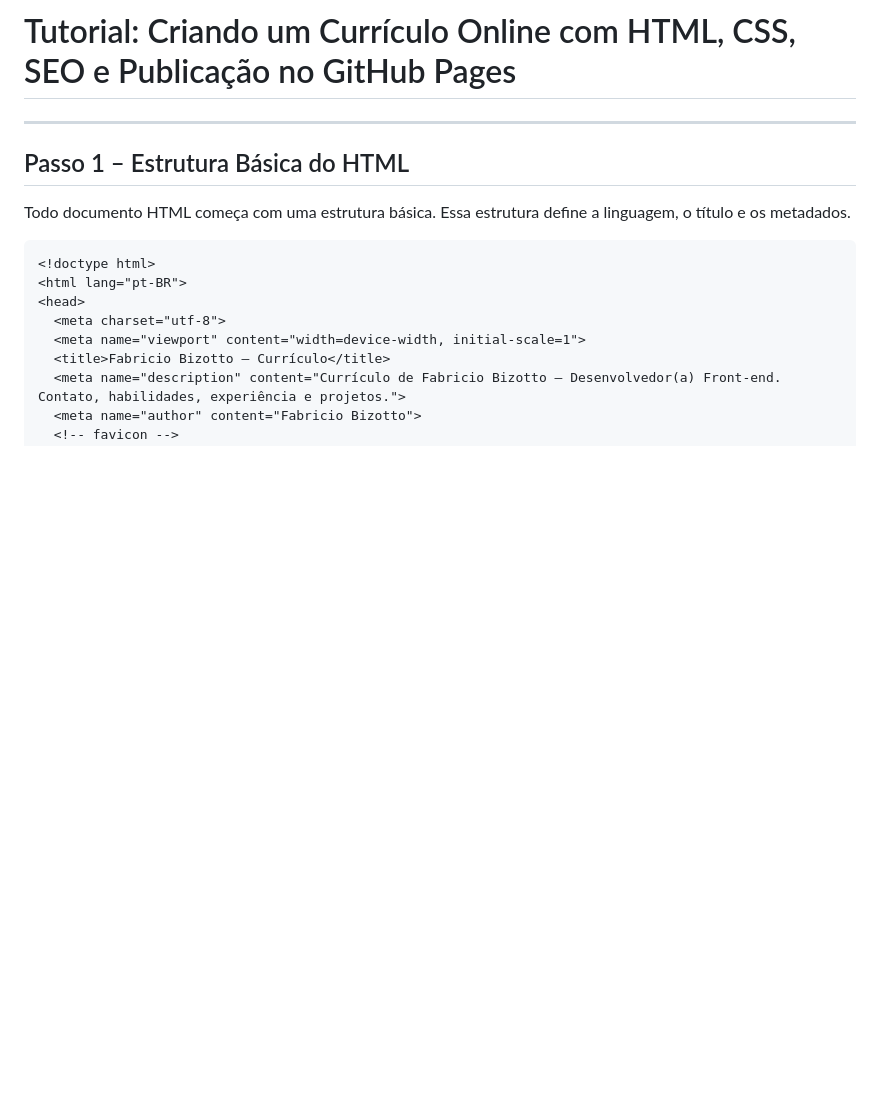
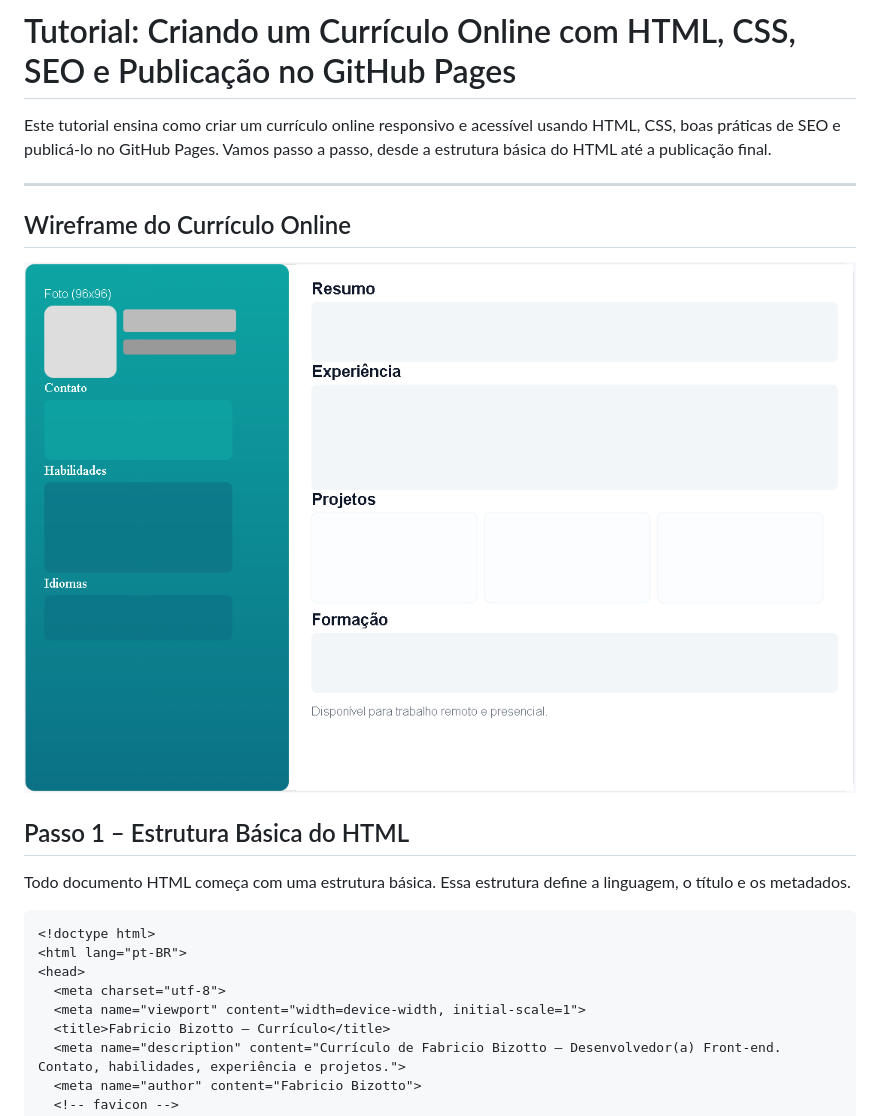
Before and after one commit to fabricioifc/deswebi-curriculum, a Markdown page: README.md, the part around the change. Drawn GitHub-style; pictures changed too: wireframe.png (added); blank space fills up the shorter version.

Commit message:
asd

```diff
--- a/README.md
+++ b/README.md
@@ -1,6 +1,12 @@
 # Tutorial: Criando um Currículo Online com HTML, CSS, SEO e Publicação no GitHub Pages
 
+Este tutorial ensina como criar um currículo online responsivo e acessível usando HTML, CSS, boas práticas de SEO e publicá-lo no GitHub Pages. Vamos passo a passo, desde a estrutura básica do HTML até a publicação final.
+
 ---
+
+## Wireframe do Currículo Online
+
+![Wireframe do Currículo Online](wireframe.png)
 
 ## Passo 1 – Estrutura Básica do HTML
 
```
